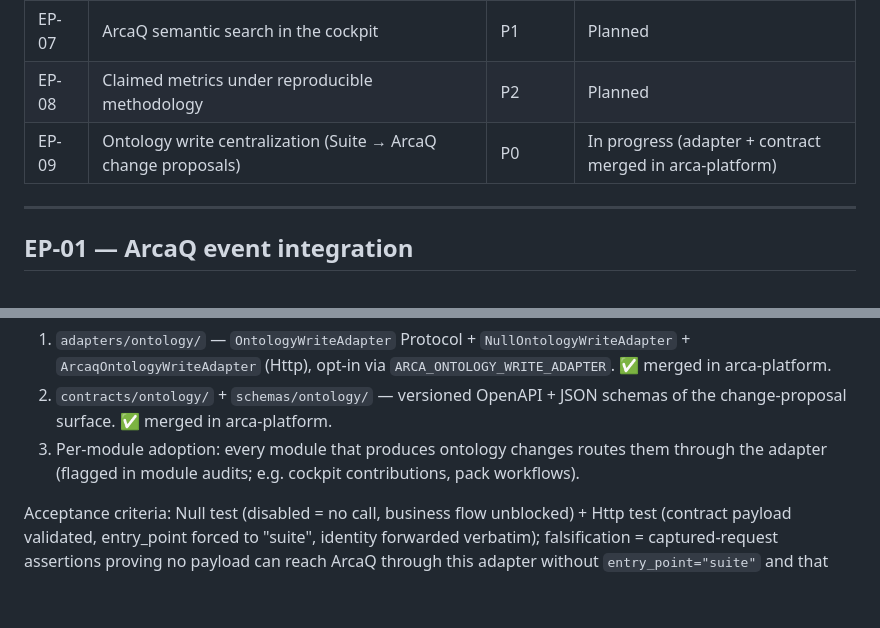
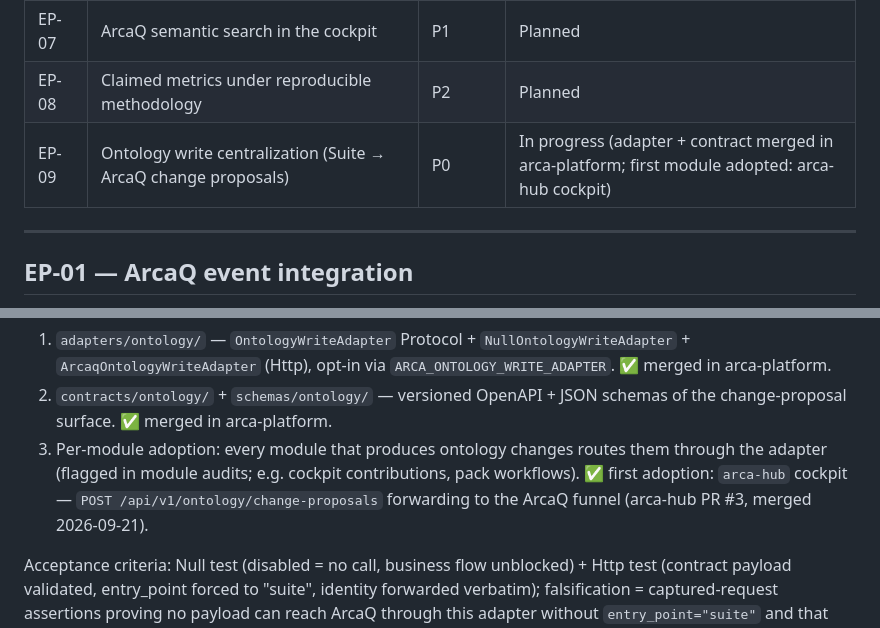
Before and after one commit to Monsau/arca-platform, a Markdown page: docs/epics/EPICS.md, 2 parts joined by grey strips. GitHub-like rendering; blank space fills up the shorter version.

Commit message:
docs(epics): EP-09 first module adoption — arca-hub cockpit write funnel (#5)
arca-hub PR #3 merged: POST /api/v1/ontology/change-proposals forwards
cockpit proposals to the ArcaQ write funnel with entry_point=suite and
verbatim identity propagation. Deliverable 3 (per-module adoption) updated.

```diff
--- a/docs/epics/EPICS.md
+++ b/docs/epics/EPICS.md
@@ -29,7 +29,7 @@ Binding consequences, already validated in `docs/integration/arcaq-linkage-audit
 | EP-06 | Transverse schema unification (SOC, topics, shared-kernel, OLM/OOC, provenance) | P1 | Planned |
 | EP-07 | ArcaQ semantic search in the cockpit | P1 | Planned |
 | EP-08 | Claimed metrics under reproducible methodology | P2 | Planned |
-| EP-09 | Ontology write centralization (Suite → ArcaQ change proposals) | P0 | In progress (adapter + contract merged in arca-platform) |
+| EP-09 | Ontology write centralization (Suite → ArcaQ change proposals) | P0 | In progress (adapter + contract merged in arca-platform; first module adopted: arca-hub cockpit) |
 
 ---
 
@@ -111,7 +111,7 @@ Binding rules (extend golden rule #3 "reference, never redefine" to writes):
 Deliverables:
 1. `adapters/ontology/` — `OntologyWriteAdapter` Protocol + `NullOntologyWriteAdapter` + `ArcaqOntologyWriteAdapter` (Http), opt-in via `ARCA_ONTOLOGY_WRITE_ADAPTER`. ✅ merged in arca-platform.
 2. `contracts/ontology/` + `schemas/ontology/` — versioned OpenAPI + JSON schemas of the change-proposal surface. ✅ merged in arca-platform.
-3. Per-module adoption: every module that produces ontology changes routes them through the adapter (flagged in module audits; e.g. cockpit contributions, pack workflows).
+3. Per-module adoption: every module that produces ontology changes routes them through the adapter (flagged in module audits; e.g. cockpit contributions, pack workflows). ✅ first adoption: `arca-hub` cockpit — `POST /api/v1/ontology/change-proposals` forwarding to the ArcaQ funnel (arca-hub PR #3, merged 2026-09-21).
 
 Acceptance criteria: Null test (disabled = no call, business flow unblocked) + Http test (contract payload validated, entry_point forced to "suite", identity forwarded verbatim); falsification = captured-request assertions proving no payload can reach ArcaQ through this adapter without `entry_point="suite"` and that identity propagation cannot be silently dropped.
 
```
